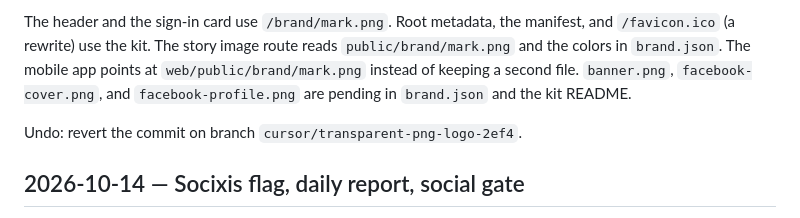
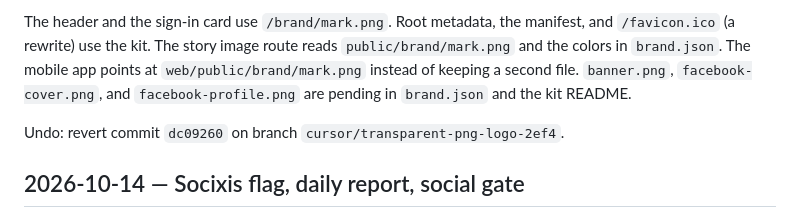
Before and after one commit to 313aidaroos/Newsxis, a Markdown page: NOTES/GROK.md, the part around the change. Rendered like a GitHub page.

```diff
--- a/NOTES/GROK.md
+++ b/NOTES/GROK.md
@@ -8,7 +8,7 @@ There was no raster logo and no central kit under `/workspace/brand-kits`. The S
 
 The header and the sign-in card use `/brand/mark.png`. Root metadata, the manifest, and `/favicon.ico` (a rewrite) use the kit. The story image route reads `public/brand/mark.png` and the colors in `brand.json`. The mobile app points at `web/public/brand/mark.png` instead of keeping a second file. `banner.png`, `facebook-cover.png`, and `facebook-profile.png` are pending in `brand.json` and the kit README.
 
-Undo: revert the commit on branch `cursor/transparent-png-logo-2ef4`.
+Undo: revert commit `dc09260` on branch `cursor/transparent-png-logo-2ef4`.
 
 ## 2026-10-14 — Socixis flag, daily report, social gate
 
```
Also changed, not shown: AI_CHANGELOG.md (+1 -1 lines).
